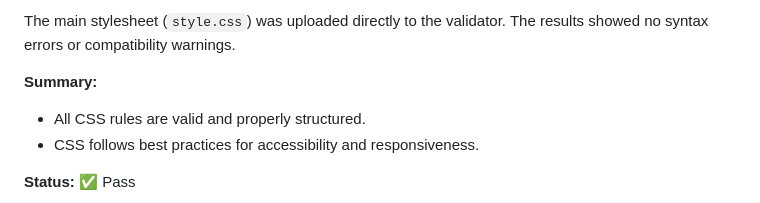
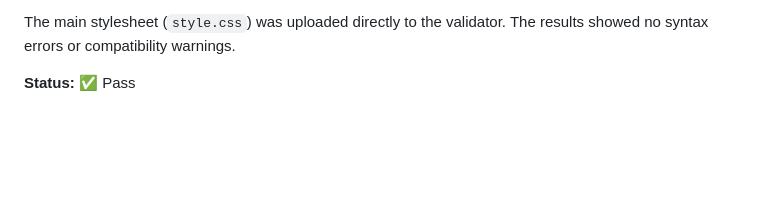
Before and after one commit to shipleyux/ms3, a Markdown page: testing.md, the part around the change. Drawn GitHub-style; folded sections open; blank space fills up the shorter version.

```diff
--- a/testing.md
+++ b/testing.md
@@ -180,9 +180,6 @@ All custom CSS was tested using the [W3C CSS Validator](https://jigsaw.w3.org/cs
 
 The main stylesheet (`style.css`) was uploaded directly to the validator. The results showed no syntax errors or compatibility warnings.
 
-**Summary:**
-- All CSS rules are valid and properly structured.
-- CSS follows best practices for accessibility and responsiveness.
 
 **Status:** ✅ Pass
 
```
Also changed, not shown: docs/images/philipp-kammerer-6Mxb_mZ_Q8E-unsplash.jpg (added), 1 other file.
